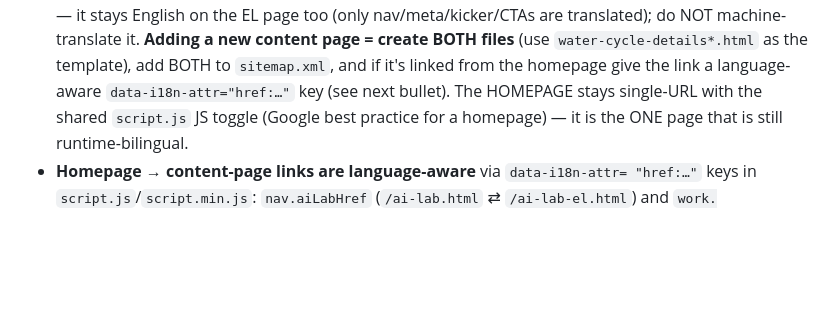
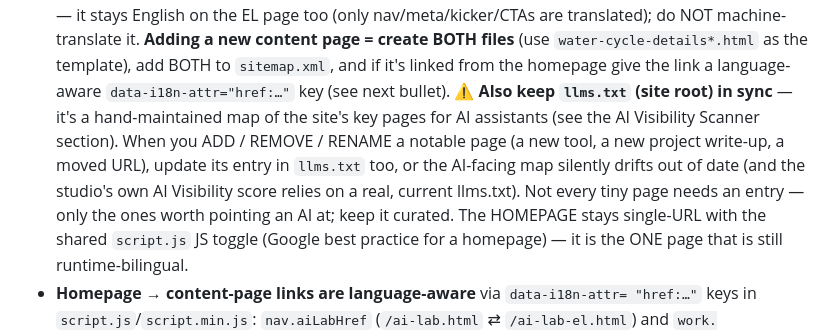
Before and after one commit to noustelos/noustelos-studio, a Markdown page: CLAUDE.md, the part around the change. GitHub-like rendering; blank space fills up the shorter version.

Commit message:
CLAUDE.md: note to keep llms.txt in sync when pages are added/removed/renamed
Co-Authored-By: Claude Opus 4.8 (1M context) <noreply@anthropic.com>

```diff
--- a/CLAUDE.md
+++ b/CLAUDE.md
@@ -757,6 +757,12 @@ See the Passphrase gate bullet for the full "now public" note.
   **Adding a new content page = create BOTH files** (use `water-cycle-details*.html`
   as the template), add BOTH to `sitemap.xml`, and if it's linked from the homepage
   give the link a language-aware `data-i18n-attr="href:…"` key (see next bullet).
+  ⚠️ **Also keep `llms.txt` (site root) in sync** — it's a hand-maintained map of the
+  site's key pages for AI assistants (see the AI Visibility Scanner section). When you
+  ADD / REMOVE / RENAME a notable page (a new tool, a new project write-up, a moved URL),
+  update its entry in `llms.txt` too, or the AI-facing map silently drifts out of date
+  (and the studio's own AI Visibility score relies on a real, current llms.txt). Not every
+  tiny page needs an entry — only the ones worth pointing an AI at; keep it curated.
   The HOMEPAGE stays single-URL with the shared `script.js` JS toggle (Google best
   practice for a homepage) — it is the ONE page that is still runtime-bilingual.
 - **Homepage → content-page links are language-aware** via `data-i18n-attr=
```
